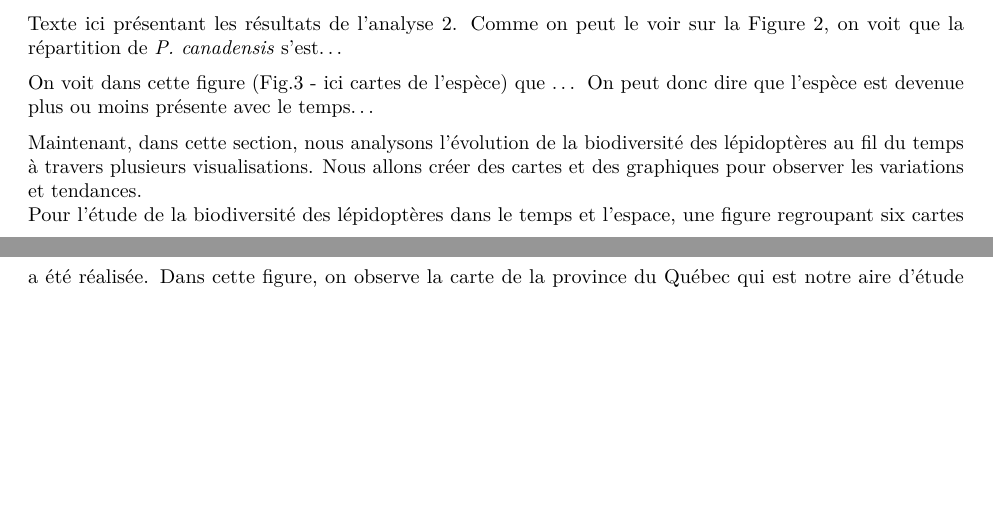
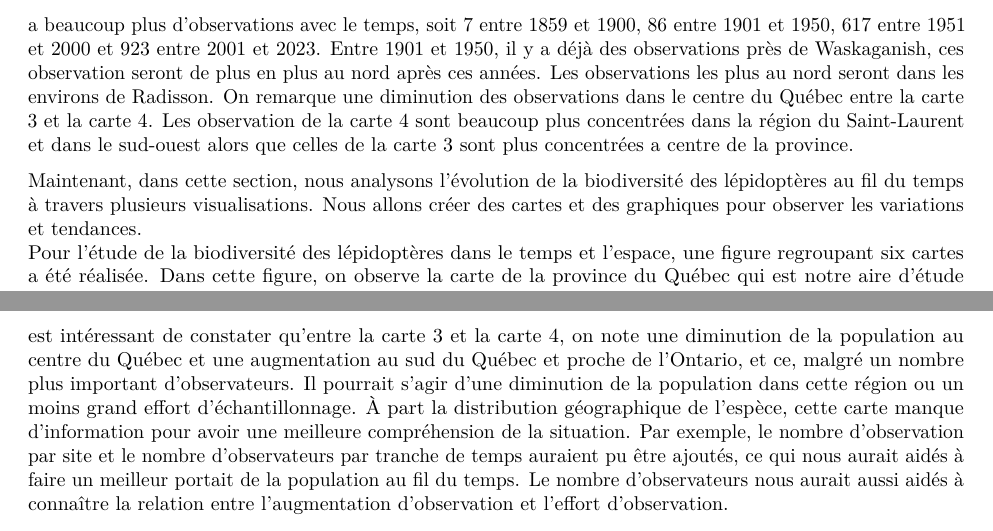
Before and after one commit to MarikaRoberge/Projet_BIO500, an R Markdown document (Rapport/Rapport.Rmd): two parts of pages 1 and 4 of 6 before the commit and two parts of pages 4 and 6 of 6 after it, joined at a grey line, cut at the place of the change, the shorter picture padded with empty space. Rendered offline with R 4.5, knitr and Pandoc, then LaTeX, with nearby package versions; drawn as R Markdown's standard PDF in place of the format the file asks for.

Commit message:
wow gros texte de sauce

````diff
--- a/Rapport/Rapport.Rmd
+++ b/Rapport/Rapport.Rmd
@@ -64,6 +64,3 @@ L'analyse portant sur l'espèce permet de décrire comment la répartition de *P
 knitr::include_graphics("../Figures_analyse/cartes_pcanadensis.png")
 ```
 
-Texte ici présentant les résultats de l'analyse 2. Comme on peut le voir sur la Figure 2, on voit que la répartition de *P. canadensis* s'est...
-
-On voit dans cette figure (Fig.3 - ici cartes de l'espèce) que ... On peut donc dire que l'espèce est devenue plus ou moins présente avec le temps...
@@ -70,3 +68,4 @@ On voit dans cette figure (Fig.3 - ici cartes de l'espèce) que ... On peut donc
+Il y a beaucoup plus d’observations avec le temps, soit 7 entre 1859 et 1900, 86 entre 1901 et 1950, 617 entre 1951 et 2000 et 923 entre 2001 et 2023. Entre 1901 et 1950, il y a déjà des observations près de Waskaganish, ces observation seront de plus en plus au nord après ces années. Les observations les plus au nord seront dans les environs de Radisson. On remarque une diminution des observations dans le centre du Québec entre la carte 3 et la carte 4. Les observation de la carte 4 sont beaucoup plus concentrées dans la région du Saint-Laurent et dans le sud-ouest alors que celles de la carte 3 sont plus concentrées a centre de la province. <br>
 
 Maintenant, dans cette section, nous analysons l'évolution de la biodiversité des lépidoptères au fil du temps à travers plusieurs visualisations. Nous allons créer des cartes et des graphiques pour observer les variations et tendances.
 Pour l'étude de la biodiversité des lépidoptères dans le temps et l'espace, une figure regroupant six cartes a été réalisée. Dans cette figure, on observe la carte de la province du Québec qui est notre aire d'étude principale. Les points géographiques de la base de données qui sont à l'extérieur de la province ne sont pas pris en compte. La carte la plus ancienne débute en 1875 et représente les données sur 25 ans, soit de 1875 jusqu'à la fin de 1879, ces bonds de 25 ans de données vont jusqu'aux données les plus récentes, soit en 2024. Cette image permet donc de combiner une analyse temporelle (par tranche de 25 ans) et une agrégation spatiale via une grille hexagonale. En effet, une grille hexagonable est utilisée pour éviter les effets de bord qu'on a avec une grille carrée. De plus, elle permet une meilleure agrégration spatiale. La projection utilisée pour cette carte est EPSG 32198, qui est la projection locale du Québec. Cela permet une représentation précise à l'échelle régionale. Pour finir, une moyenne de nombre d'espèces par cellule pour chaque période de temps a été fait. Ce qui donne une idée plus stable et comparable de la diversité à travers le temps.
@@ -92,7 +91,8 @@ Enfin, pour la période la plus récente (2000-2024), la couverture devient à l
 # Discussion
 
 -Analyse 1 :
--Analyse 2 :
+-Analyse 2 :La figure 3 nous apprend les régions où les papillons ont été observés à travers le temps. On peut constater qu’il y a de plus en plus d’observation au travers des années, ce qui est normal étant donné que le nombre d’observateurs a augmenté et les outils de partage des données ont évolué. Il est intéressant de constater qu’entre la carte 3 et la carte 4, on note une diminution de la population au centre du Québec et une augmentation au sud du Québec et proche de l’Ontario, et ce, malgré un nombre plus important d’observateurs. Il pourrait s’agir d’une diminution de la population dans cette région ou un moins grand effort d’échantillonnage. À part la distribution géographique de l’espèce, cette carte manque d’information pour avoir une meilleure compréhension de la situation. Par exemple, le nombre d’observation par site et le nombre d’observateurs par tranche de temps auraient pu être ajoutés, ce qui nous aurait aidés à faire un meilleur portait de la population au fil du temps. Le nombre d’observateurs nous aurait aussi aidés à connaître la relation entre l’augmentation d’observation et l’effort d’observation.
+
 -Analyse 3 : Un des biais importants associés à la carte de biodiversité spatio-temporelle réside dans l'augmentation du nombre d'observations au fil du temps, ce qui est attendu étant donné l'évolution des efforts d'échantillonnage. Toutefois, ces données traduisent autant les dynamiques biologiques réelles que l'intensité vriable de l'observation. En effet, les avancées technologiques récentes (comme la génétique ou la modélisation climatique) permettent de mettre en lumière des dynamiques écologiques auparavant invisibles, créant ainsi un décalage interprétatif avec les méthodes historiques. Comme souligné dans une étude, les bases de données naturalistes présentent un effort d'échantillonnage inégal dans le temps et dans l'espace, ce qui peut nuire à la représentativité écologique des cartes produites ().
 
 Cela soulève notamment des questions concernant l'interprétation des zones identifiées comme peu diverisifiées (en rouge). Ces zones reflètent-elles réellement une faible diversité biologique ou simplement un manque d'effort d'échantillonnage? Ce questionnement est d'autant plus pertinent lorsqu'on observe que le sud du Québec, mieux couvert par les inventaires, présente aussi une diversité plus élevée. Par ailleurs, à partir de 1975, on observe une stabilisation du nombre moyen d'espèces dans plusieurs cellules, ce qui pourrait indiquer que l'effort d'échantillonnage devient suffisant pour représenter de façon plus fidèle la diversité locale.
````
Also changed, not shown: Rapport/Rapport.Rmd (3 more changed lines).
